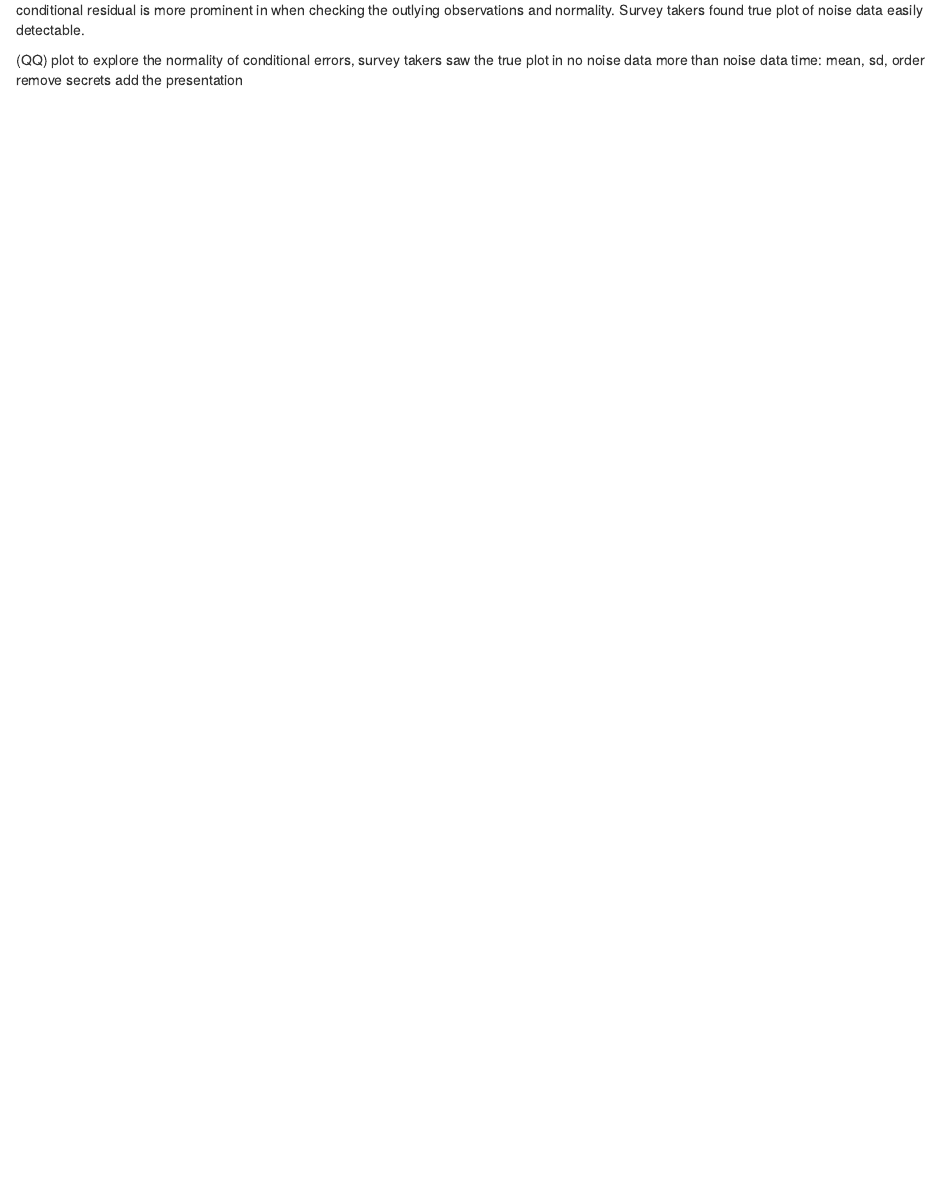
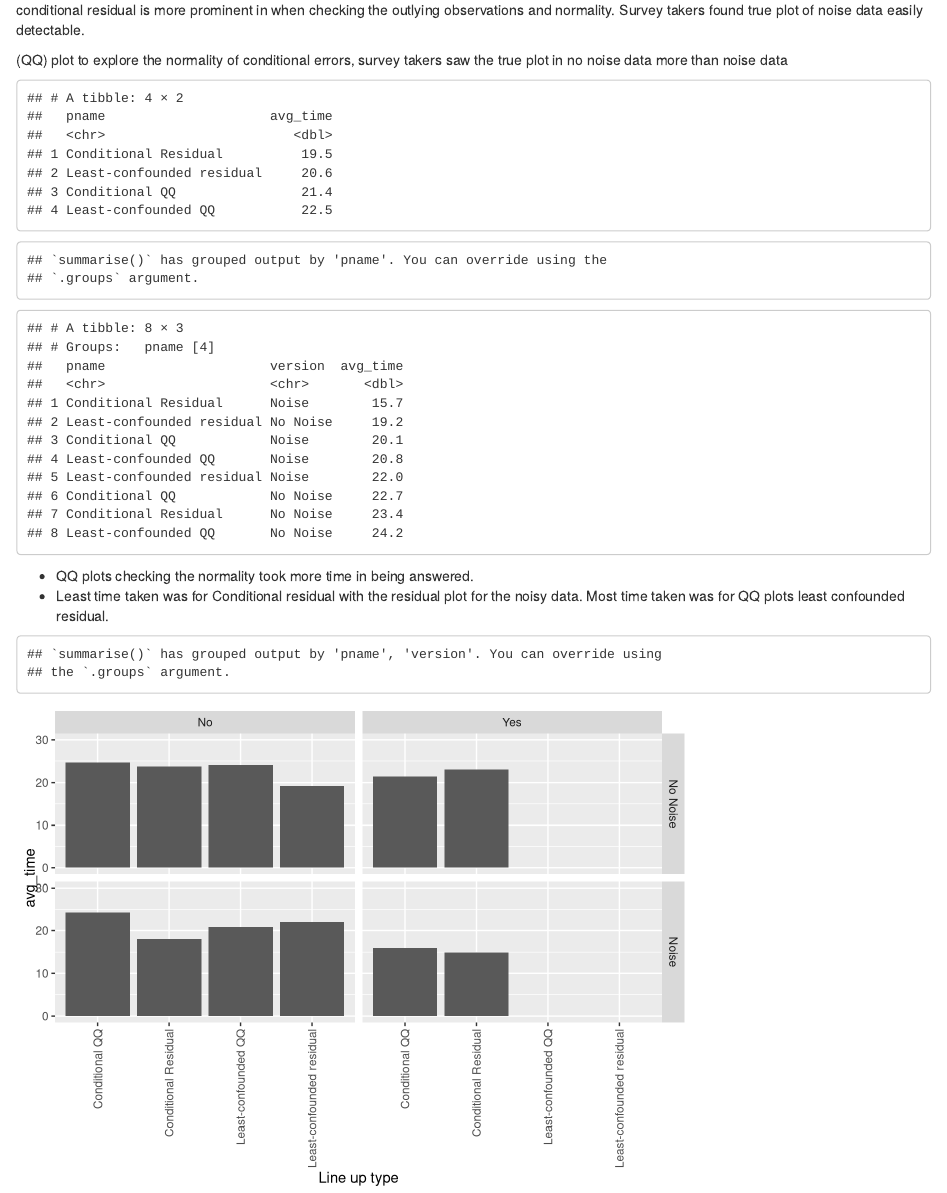
Before and after one commit to numbats/summer-vis-inf, an R Markdown document (scripts/pilot_analysis.Rmd): the page in a window 1100 px wide, from 3250 px down. Rendered offline with R 4.5, knitr and Pandoc, with nearby package versions.

````diff
--- a/scripts/pilot_analysis.Rmd
+++ b/scripts/pilot_analysis.Rmd
@@ -320,6 +320,42 @@
 conditional residual is more prominent in when checking the outlying observations and normality. Survey takers found true plot of noise data easily detectable.
 
 (QQ) plot to explore the normality of conditional errors, survey takers saw the true plot in no noise data more than noise data
-time: mean, sd, order
-remove secrets
-add the presentation
+```{r}
+#time: mean, sd, order
+time_analysis <- analysis_data %>%
+  mutate(
+    pname=case_when(
+      str_detect(resid,"Conditional") &str_detect(plot_type,"residual plot")~"Conditional Residual",
+      str_detect(resid,"Conditional") & str_detect(plot_type,"QQ-plot")~"Conditional QQ",
+      str_detect(resid,"Least-confounded") & str_detect(plot_type,"QQ-plot")~"Least-confounded QQ",
+      str_detect(resid,"Least-confounded") & str_detect(plot_type,"residual plot")~"Least-confounded residual"
+    ))
+
+time_analysis%>%
+  group_by(pname)%>%
+  summarise(avg_time=mean(time))%>%
+  arrange(avg_time)
+
+
+time_analysis%>%
+  group_by(pname,version)%>%
+  summarise(avg_time=mean(time))%>%
+  arrange(avg_time)
+```
+- QQ plots checking the normality took more time in being answered.
+- Least time taken was for Conditional residual with the residual plot for the noisy data. Most time taken was for QQ plots least confounded residual.
+
+```{r}
+time_analysis %>%
+  group_by(pname,version,detected)%>%
+  summarise(avg_time=mean(time))%>%
+  arrange(avg_time)%>%
+
+  ggplot(aes(y=avg_time,x=pname))+
+  geom_col()+
+  theme(axis.text.x = element_text(angle = 90, vjust = 0.5, hjust=1))+
+  facet_grid(version~detected)+
+  xlab("Line up type")+
+  ylim(0,30)
+
+```
````
Also changed, not shown: experiment/server.R (+1 -1 lines), numbat_presentation/seminar.Rmd (+1 -0 lines), numbat_presentation/seminar.html.
